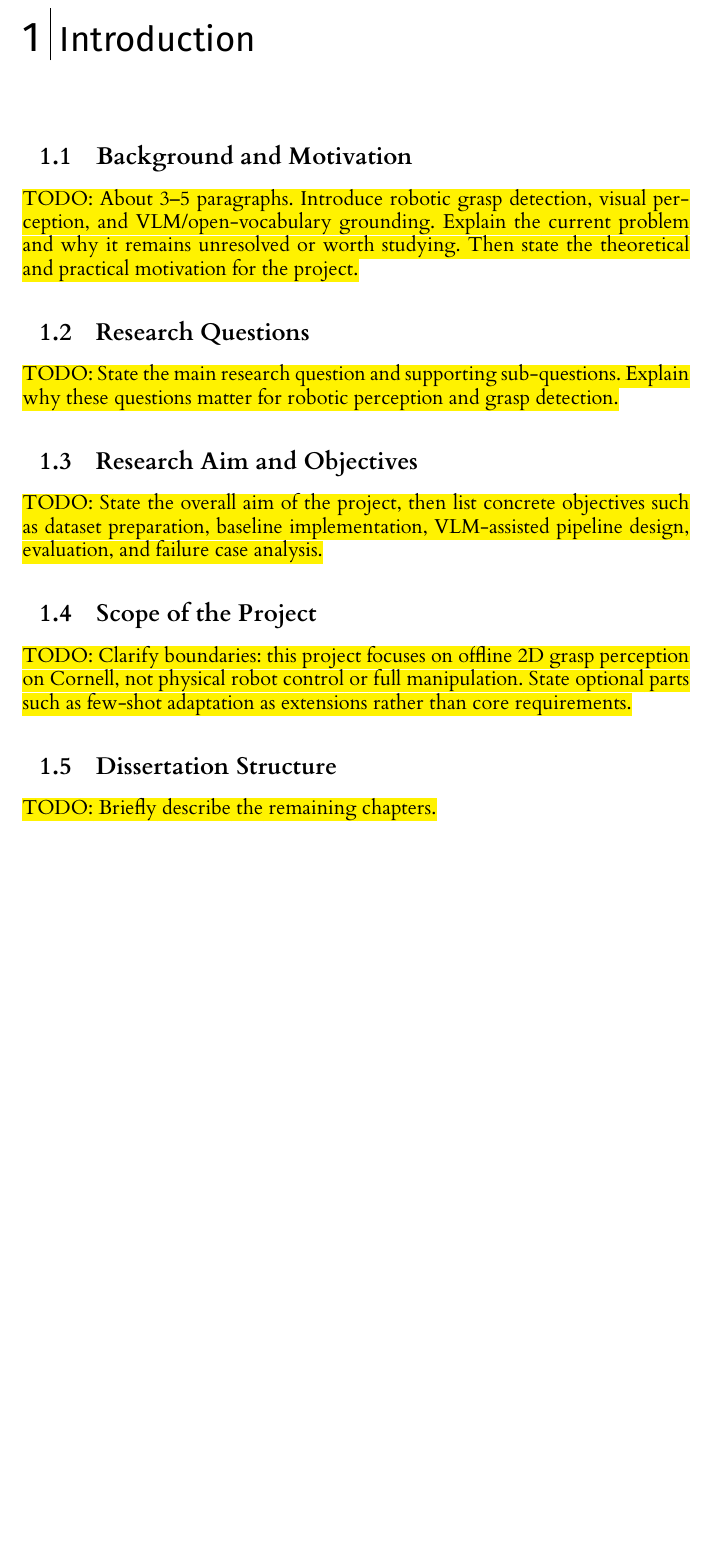
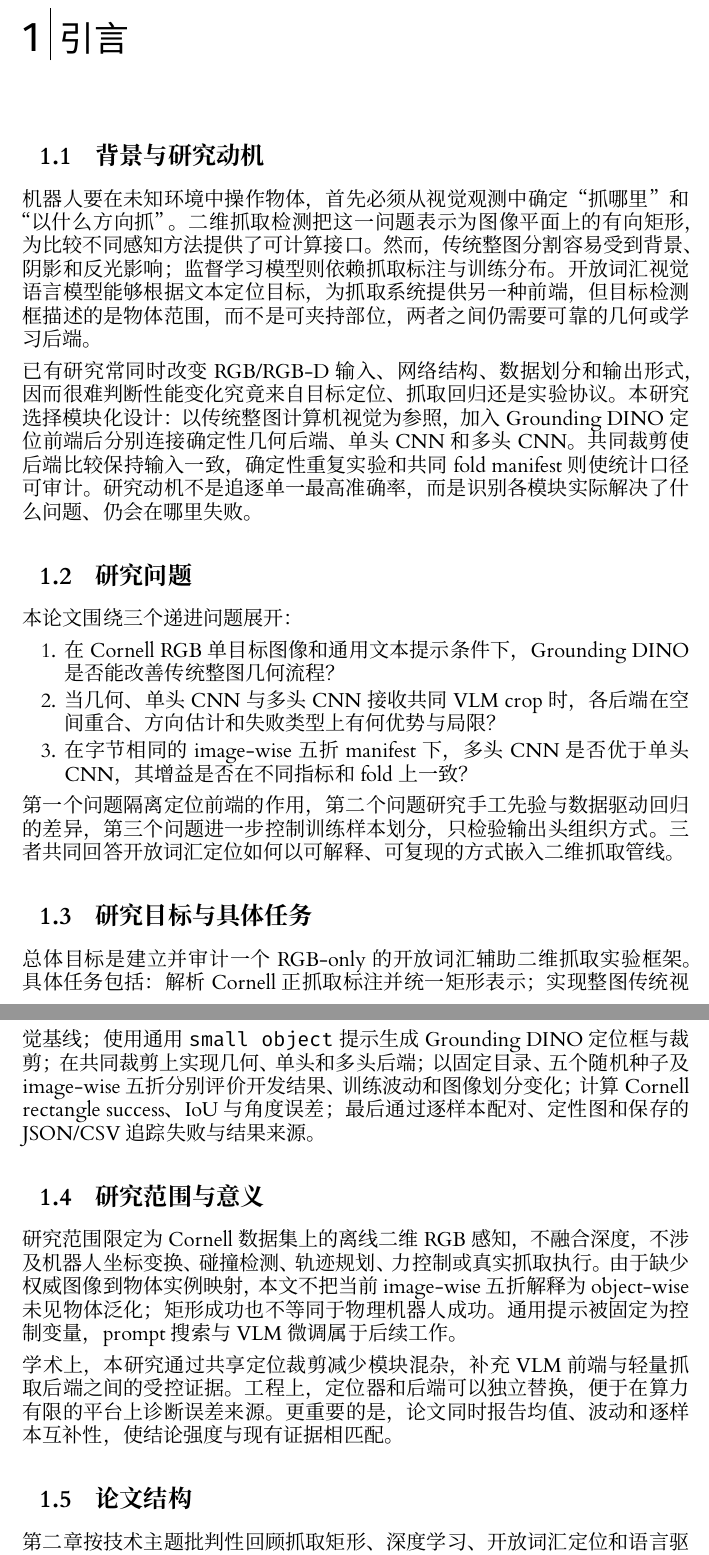
Before and after one commit to pzk0206/MSc-project, a LaTeX thesis (uog_dissertation_outline/l4proj.tex): part of page 7 of 29 before the commit and two parts of pages 7 and 8 of 30 after it, the two joined at a grey line, cut at the place of the change, the shorter picture padded with empty space. Compiled offline with XeLaTeX.

Commit message:
docs: write Chinese introduction

```diff
--- a/uog_dissertation_outline/l4proj.tex
+++ b/uog_dissertation_outline/l4proj.tex
@@ -40,23 +40,35 @@
 \tableofcontents
 
 %==============================================================================
-\chapter{Introduction}
+\chapter{引言}
 \pagenumbering{arabic}
 
-\section{Background and Motivation}
-\todo{About 3--5 paragraphs. Introduce robotic grasp detection, visual perception, and VLM/open-vocabulary grounding. Explain the current problem and why it remains unresolved or worth studying. Then state the theoretical and practical motivation for the project.}
+\section{背景与研究动机}
+机器人要在未知环境中操作物体，首先必须从视觉观测中确定“抓哪里”和“以什么方向抓”。二维抓取检测把这一问题表示为图像平面上的有向矩形，为比较不同感知方法提供了可计算接口。然而，传统整图分割容易受到背景、阴影和反光影响；监督学习模型则依赖抓取标注与训练分布。开放词汇视觉语言模型能够根据文本定位目标，为抓取系统提供另一种前端，但目标检测框描述的是物体范围，而不是可夹持部位，两者之间仍需要可靠的几何或学习后端。
 
-\section{Research Questions}
-\todo{State the main research question and supporting sub-questions. Explain why these questions matter for robotic perception and grasp detection.}
+已有研究常同时改变 RGB/RGB-D 输入、网络结构、数据划分和输出形式，因而很难判断性能变化究竟来自目标定位、抓取回归还是实验协议。本研究选择模块化设计：以传统整图计算机视觉为参照，加入 Grounding DINO 定位前端后分别连接确定性几何后端、单头 CNN 和多头 CNN。共同裁剪使后端比较保持输入一致，确定性重复实验和共同 fold manifest 则使统计口径可审计。研究动机不是追逐单一最高准确率，而是识别各模块实际解决了什么问题、仍会在哪里失败。
 
-\section{Research Aim and Objectives}
-\todo{State the overall aim of the project, then list concrete objectives such as dataset preparation, baseline implementation, VLM-assisted pipeline design, evaluation, and failure case analysis.}
+\section{研究问题}
+本论文围绕三个递进问题展开：
 
-\section{Scope of the Project}
-\todo{Clarify boundaries: this project focuses on offline 2D grasp perception on Cornell, not physical robot control or full manipulation. State optional parts such as few-shot adaptation as extensions rather than core requirements.}
+\begin{enumerate}
+    \item 在 Cornell RGB 单目标图像和通用文本提示条件下，Grounding DINO 是否能改善传统整图几何流程？
+    \item 当几何、单头 CNN 与多头 CNN 接收共同 VLM crop 时，各后端在空间重合、方向估计和失败类型上有何优势与局限？
+    \item 在字节相同的 image-wise 五折 manifest 下，多头 CNN 是否优于单头 CNN，其增益是否在不同指标和 fold 上一致？
+\end{enumerate}
 
-\section{Dissertation Structure}
-\todo{Briefly describe the remaining chapters.}
+第一个问题隔离定位前端的作用，第二个问题研究手工先验与数据驱动回归的差异，第三个问题进一步控制训练样本划分，只检验输出头组织方式。三者共同回答开放词汇定位如何以可解释、可复现的方式嵌入二维抓取管线。
+
+\section{研究目标与具体任务}
+总体目标是建立并审计一个 RGB-only 的开放词汇辅助二维抓取实验框架。具体任务包括：解析 Cornell 正抓取标注并统一矩形表示；实现整图传统视觉基线；使用通用 \texttt{small object} 提示生成 Grounding DINO 定位框与裁剪；在共同裁剪上实现几何、单头和多头后端；以固定目录、五个随机种子及 image-wise 五折分别评价开发结果、训练波动和图像划分变化；计算 Cornell rectangle success、IoU 与角度误差；最后通过逐样本配对、定性图和保存的 JSON/CSV 追踪失败与结果来源。
+
+\section{研究范围与意义}
+研究范围限定为 Cornell 数据集上的离线二维 RGB 感知，不融合深度，不涉及机器人坐标变换、碰撞检测、轨迹规划、力控制或真实抓取执行。由于缺少权威图像到物体实例映射，本文不把当前 image-wise 五折解释为 object-wise 未见物体泛化；矩形成功也不等同于物理机器人成功。通用提示被固定为控制变量，prompt 搜索与 VLM 微调属于后续工作。
+
+学术上，本研究通过共享定位裁剪减少模块混杂，补充 VLM 前端与轻量抓取后端之间的受控证据。工程上，定位器和后端可以独立替换，便于在算力有限的平台上诊断误差来源。更重要的是，论文同时报告均值、波动和逐样本互补性，使结论强度与现有证据相匹配。
+
+\section{论文结构}
+第二章按技术主题批判性回顾抓取矩形、深度学习、开放词汇定位和语言驱动抓取，并提出研究缺口。第三章说明数据、三条流程、训练协议、评价方法与研究伦理。第四章按三个研究问题报告定量和定性结果，第五章联系既有文献解释发现及限制，第六章逐条回答研究问题并提出未来工作。附录记录复现命令、环境、结果产物与固定划分的历史用途。
 
 %==============================================================================
 \chapter{文献综述}
```
